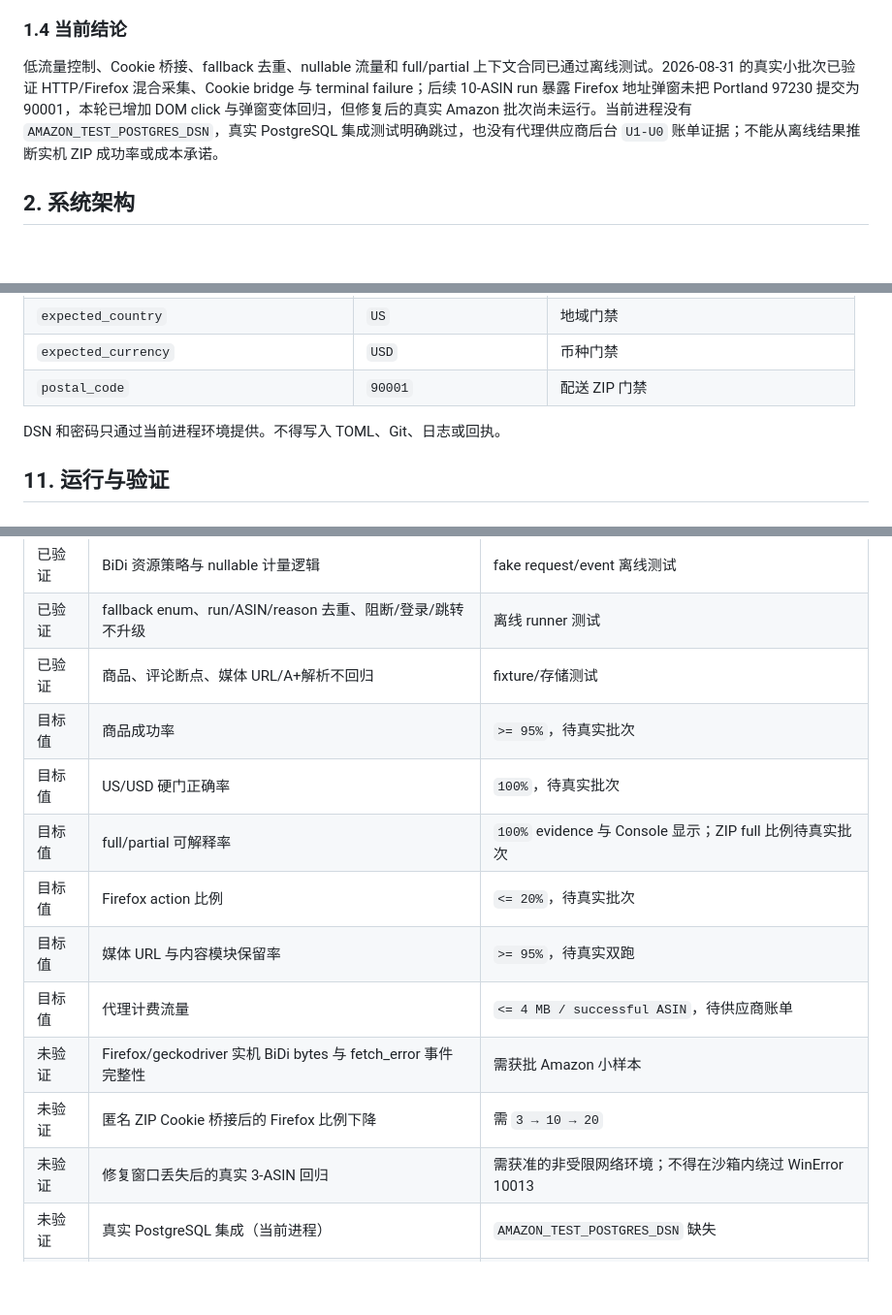
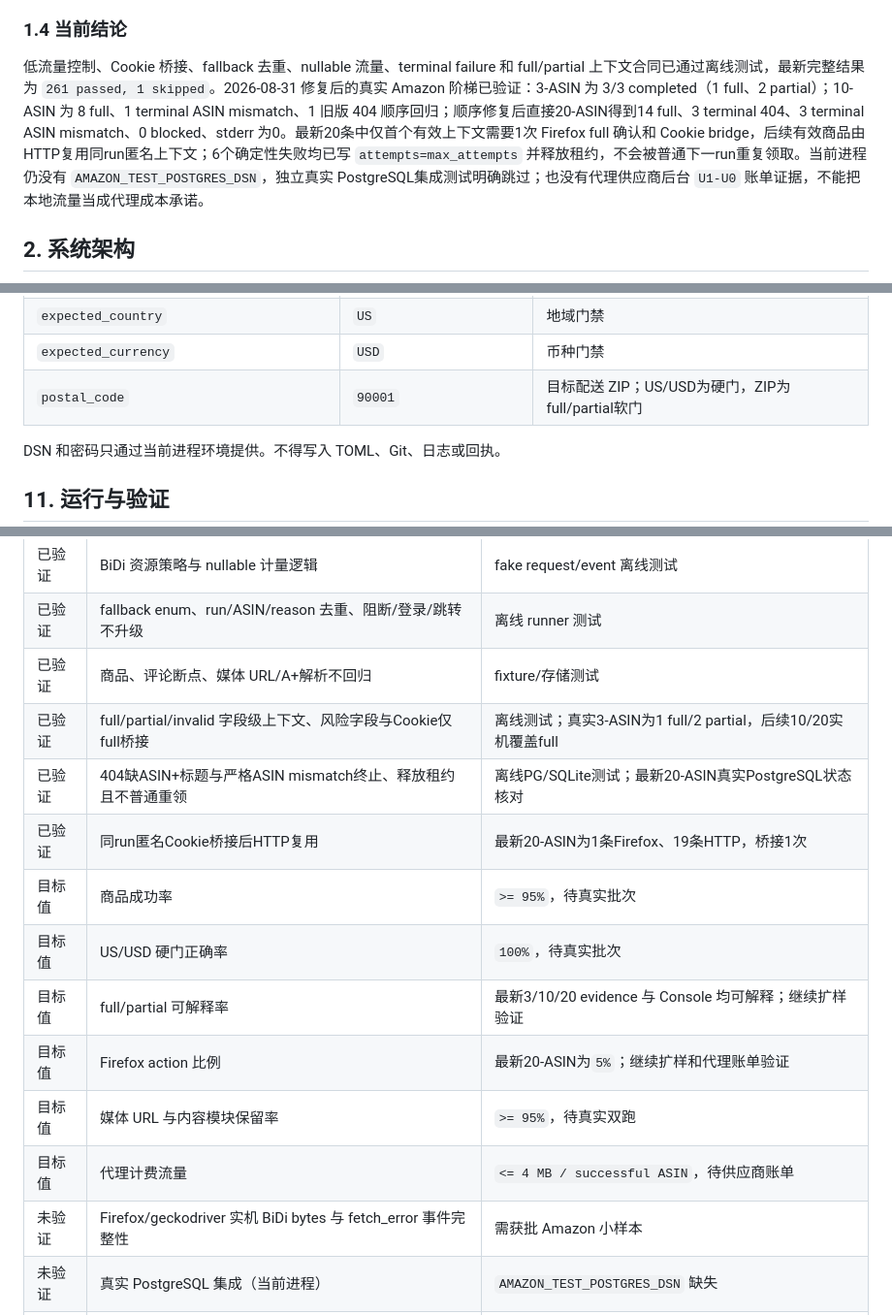
Before and after one commit to DEDC-JINKUN/amazon-crawler, a Markdown page: docs/main_report.md, 3 parts joined by grey strips. Shown at 97% size. GitHub-like rendering; blank space fills up the shorter version.

Commit message:
docs: record verified ZIP context runs

```diff
--- a/docs/main_report.md
+++ b/docs/main_report.md
@@ -28,7 +28,7 @@
 
 ### 1.4 当前结论
 
-低流量控制、Cookie 桥接、fallback 去重、nullable 流量和 full/partial 上下文合同已通过离线测试。2026-08-31 的真实小批次已验证 HTTP/Firefox 混合采集、Cookie bridge 与 terminal failure；后续 10-ASIN run 暴露 Firefox 地址弹窗未把 Portland 97230 提交为 90001，本轮已增加 DOM click 与弹窗变体回归，但修复后的真实 Amazon 批次尚未运行。当前进程没有 `AMAZON_TEST_POSTGRES_DSN`，真实 PostgreSQL 集成测试明确跳过，也没有代理供应商后台 `U1-U0` 账单证据；不能从离线结果推断实机 ZIP 成功率或成本承诺。
+低流量控制、Cookie 桥接、fallback 去重、nullable 流量、terminal failure 和 full/partial 上下文合同已通过离线测试，最新完整结果为 `261 passed, 1 skipped`。2026-08-31 修复后的真实 Amazon 阶梯已验证：3-ASIN 为 3/3 completed（1 full、2 partial）；10-ASIN 为 8 full、1 terminal ASIN mismatch、1 旧版 404 顺序回归；顺序修复后直接20-ASIN得到14 full、3 terminal 404、3 terminal ASIN mismatch、0 blocked、stderr 为0。最新20条中仅首个有效上下文需要1次 Firefox full 确认和 Cookie bridge，后续有效商品由HTTP复用同run匿名上下文；6个确定性失败均已写 `attempts=max_attempts` 并释放租约，不会被普通下一run重复领取。当前进程仍没有 `AMAZON_TEST_POSTGRES_DSN`，独立真实 PostgreSQL集成测试明确跳过；也没有代理供应商后台 `U1-U0` 账单证据，不能把本地流量当成代理成本承诺。
 
 ## 2. 系统架构
 
@@ -413,7 +413,7 @@ cost_per_successful_asin = billed_cost / successful_asins
 | `save_media` | `url_and_metadata_only` | 不下载媒体二进制 |
 | `expected_country` | `US` | 地域门禁 |
 | `expected_currency` | `USD` | 币种门禁 |
-| `postal_code` | `90001` | 配送 ZIP 门禁 |
+| `postal_code` | `90001` | 目标配送 ZIP；US/USD为硬门，ZIP为full/partial软门 |
 
 DSN 和密码只通过当前进程环境提供。不得写入 TOML、Git、日志或回执。
 
@@ -517,15 +517,16 @@ Console 只在三项同时成立时复用：`.console.lock.json` 中的 PID+Star
 | 已验证 | BiDi 资源策略与 nullable 计量逻辑 | fake request/event 离线测试 |
 | 已验证 | fallback enum、run/ASIN/reason 去重、阻断/登录/跳转不升级 | 离线 runner 测试 |
 | 已验证 | 商品、评论断点、媒体 URL/A+解析不回归 | fixture/存储测试 |
+| 已验证 | full/partial/invalid 字段级上下文、风险字段与Cookie仅full桥接 | 离线测试；真实3-ASIN为1 full/2 partial，后续10/20实机覆盖full |
+| 已验证 | 404缺ASIN+标题与严格ASIN mismatch终止、释放租约且不普通重领 | 离线PG/SQLite测试；最新20-ASIN真实PostgreSQL状态核对 |
+| 已验证 | 同run匿名Cookie桥接后HTTP复用 | 最新20-ASIN为1条Firefox、19条HTTP，桥接1次 |
 | 目标值 | 商品成功率 | `>= 95%`，待真实批次 |
 | 目标值 | US/USD 硬门正确率 | `100%`，待真实批次 |
-| 目标值 | full/partial 可解释率 | `100%` evidence 与 Console 显示；ZIP full 比例待真实批次 |
-| 目标值 | Firefox action 比例 | `<= 20%`，待真实批次 |
+| 目标值 | full/partial 可解释率 | 最新3/10/20 evidence 与 Console 均可解释；继续扩样验证 |
+| 目标值 | Firefox action 比例 | 最新20-ASIN为`5%`；继续扩样和代理账单验证 |
 | 目标值 | 媒体 URL 与内容模块保留率 | `>= 95%`，待真实双跑 |
 | 目标值 | 代理计费流量 | `<= 4 MB / successful ASIN`，待供应商账单 |
 | 未验证 | Firefox/geckodriver 实机 BiDi bytes 与 fetch_error 事件完整性 | 需获批 Amazon 小样本 |
-| 未验证 | 匿名 ZIP Cookie 桥接后的 Firefox 比例下降 | 需 `3 → 10 → 20` |
-| 未验证 | 修复窗口丢失后的真实 3-ASIN 回归 | 需获准的非受限网络环境；不得在沙箱内绕过 WinError 10013 |
 | 未验证 | 真实 PostgreSQL 集成（当前进程） | `AMAZON_TEST_POSTGRES_DSN` 缺失 |
 | 未验证 | 代理后台计费与本地四类指标对账 | 需最小付费套餐和 `U1-U0` |
 
```
